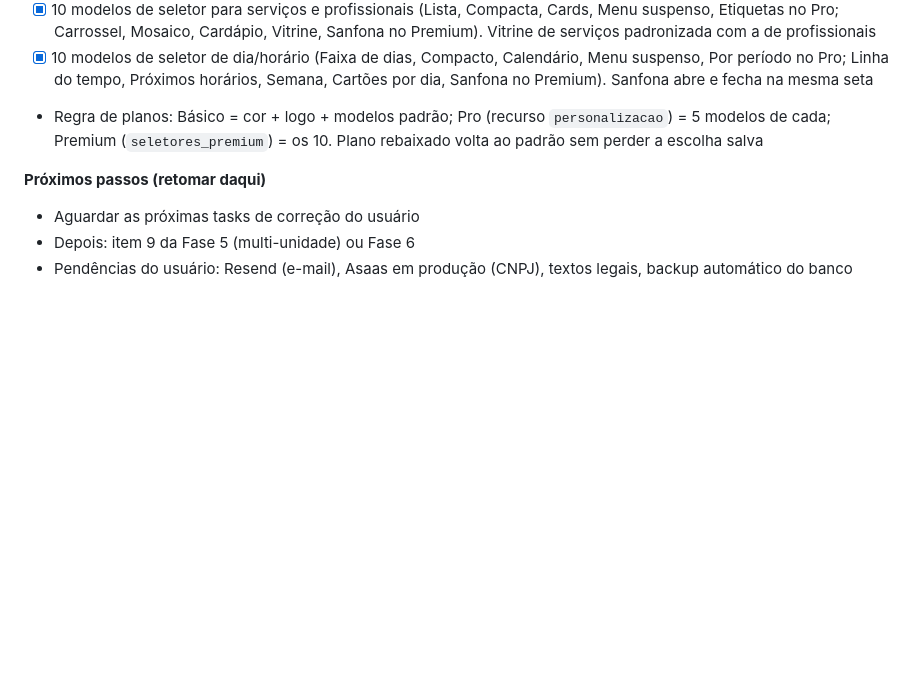
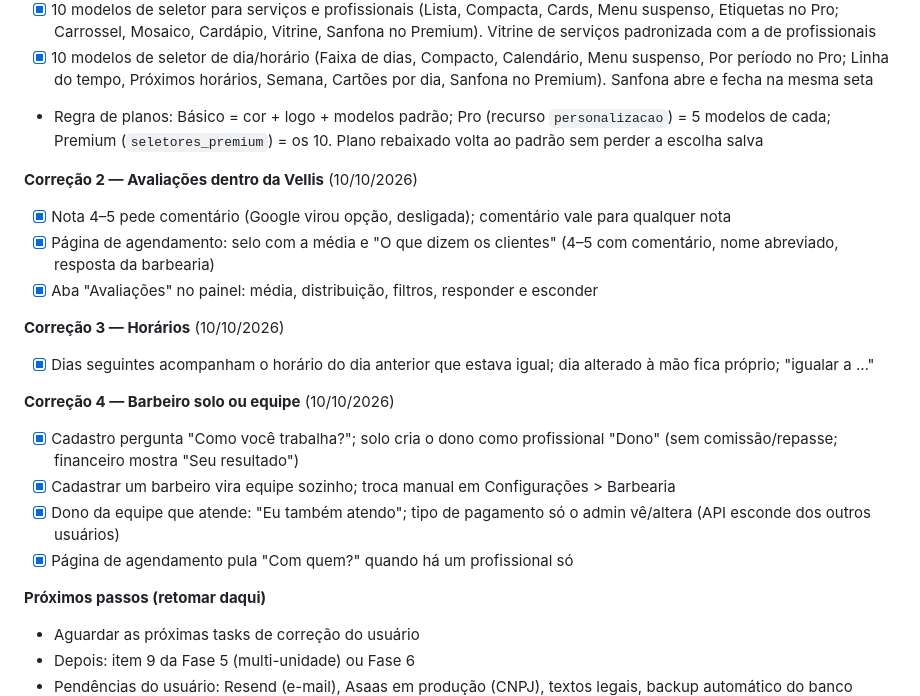
Before and after one commit to JoaoM277/CRM-Barber, a Markdown page: docs/PLANO_SAAS.md, the part around the change. Drawn GitHub-style; blank space fills up the shorter version.

Commit message:
docs(plano): correções 2 a 4 no ar
Co-Authored-By: Claude Opus 5.5 <noreply@anthropic.com>

```diff
--- a/docs/PLANO_SAAS.md
+++ b/docs/PLANO_SAAS.md
@@ -108,6 +108,20 @@ O usuário passa as tasks uma a uma ("Correção N - Task M"). Todas abaixo est
 - [x] 10 modelos de seletor de dia/horário (Faixa de dias, Compacto, Calendário, Menu suspenso, Por período no Pro; Linha do tempo, Próximos horários, Semana, Cartões por dia, Sanfona no Premium). Sanfona abre e fecha na mesma seta
 - Regra de planos: Básico = cor + logo + modelos padrão; Pro (recurso `personalizacao`) = 5 modelos de cada; Premium (`seletores_premium`) = os 10. Plano rebaixado volta ao padrão sem perder a escolha salva
 
+**Correção 2 — Avaliações dentro da Vellis** (10/10/2026)
+- [x] Nota 4–5 pede comentário (Google virou opção, desligada); comentário vale para qualquer nota
+- [x] Página de agendamento: selo com a média e "O que dizem os clientes" (4–5 com comentário, nome abreviado, resposta da barbearia)
+- [x] Aba "Avaliações" no painel: média, distribuição, filtros, responder e esconder
+
+**Correção 3 — Horários** (10/10/2026)
+- [x] Dias seguintes acompanham o horário do dia anterior que estava igual; dia alterado à mão fica próprio; "igualar a …"
+
+**Correção 4 — Barbeiro solo ou equipe** (10/10/2026)
+- [x] Cadastro pergunta "Como você trabalha?"; solo cria o dono como profissional "Dono" (sem comissão/repasse; financeiro mostra "Seu resultado")
+- [x] Cadastrar um barbeiro vira equipe sozinho; troca manual em Configurações > Barbearia
+- [x] Dono da equipe que atende: "Eu também atendo"; tipo de pagamento só o admin vê/altera (API esconde dos outros usuários)
+- [x] Página de agendamento pula "Com quem?" quando há um profissional só
+
 **Próximos passos (retomar daqui)**
 - Aguardar as próximas tasks de correção do usuário
 - Depois: item 9 da Fase 5 (multi-unidade) ou Fase 6
```
